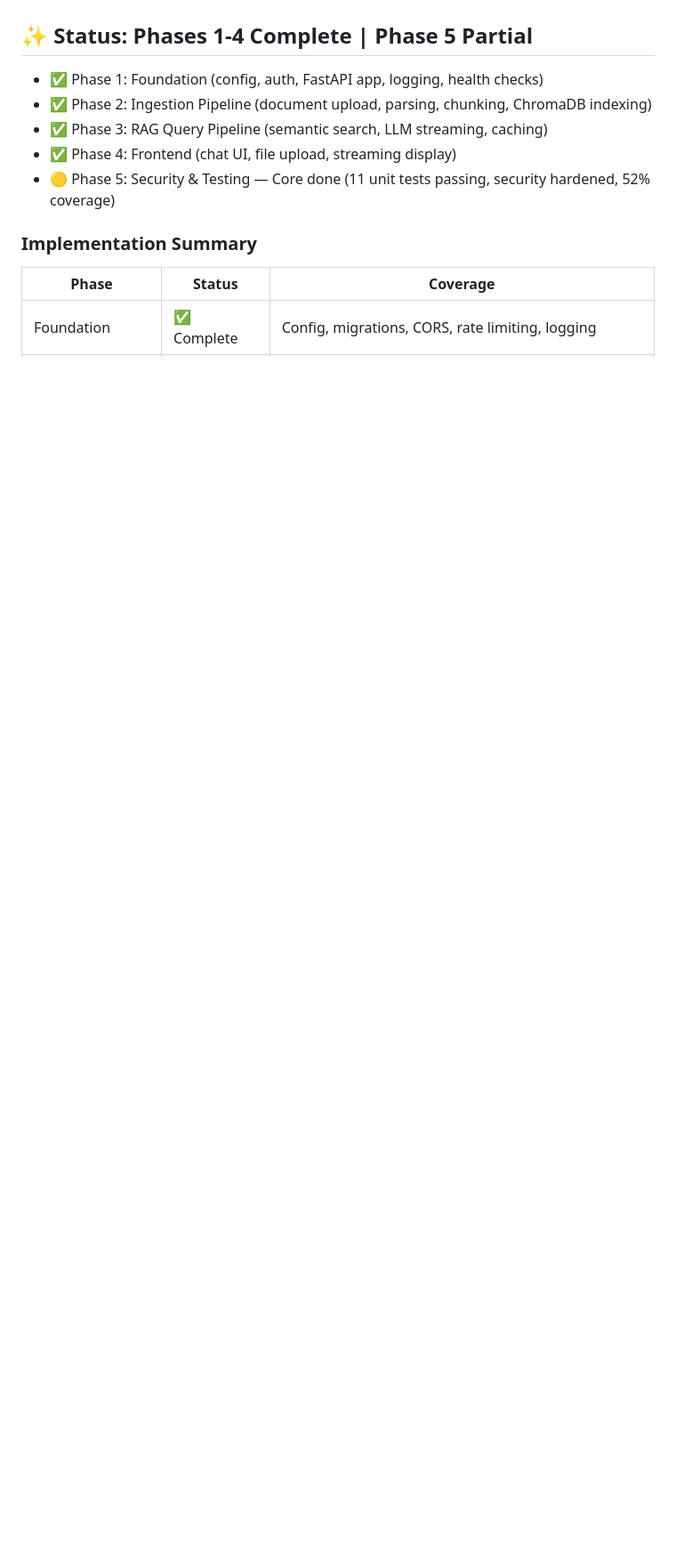
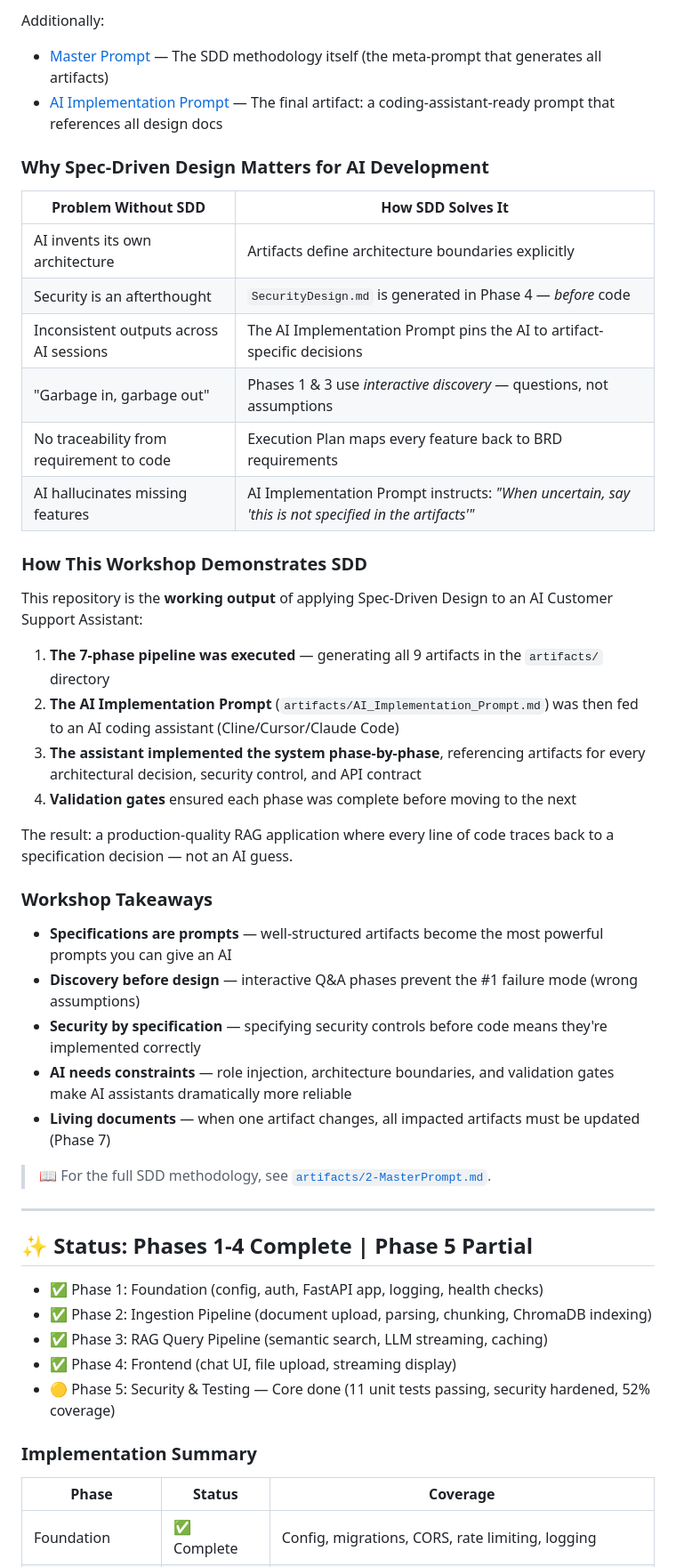
Before and after one commit to SAMeh-ZAGhloul/Fixed_Solutions-AI-Powered-Full-Stack-Applications, a Markdown page: README.md, the part around one of its changes. Shown at 89% size. GitHub-like rendering; blank space fills up the shorter version.

```diff
--- a/README.md
+++ b/README.md
@@ -4,3 +47,40 @@ A locally-deployed, RAG-powered chat application with document ingestion, vector
+Additionally:
+- [Master Prompt](artifacts/2-MasterPrompt.md) — The SDD methodology itself (the meta-prompt that generates all artifacts)
+- [AI Implementation Prompt](artifacts/AI_Implementation_Prompt.md) — The final artifact: a coding-assistant-ready prompt that references all design docs
+
+### Why Spec-Driven Design Matters for AI Development
+
+| Problem Without SDD | How SDD Solves It |
+|---------------------|-------------------|
+| AI invents its own architecture | Artifacts define architecture boundaries explicitly |
+| Security is an afterthought | `SecurityDesign.md` is generated in Phase 4 — *before* code |
+| Inconsistent outputs across AI sessions | The AI Implementation Prompt pins the AI to artifact-specific decisions |
+| "Garbage in, garbage out" | Phases 1 & 3 use *interactive discovery* — questions, not assumptions |
+| No traceability from requirement to code | Execution Plan maps every feature back to BRD requirements |
+| AI hallucinates missing features | AI Implementation Prompt instructs: *"When uncertain, say 'this is not specified in the artifacts'"* |
+
+### How This Workshop Demonstrates SDD
+
+This repository is the **working output** of applying Spec-Driven Design to an AI Customer Support Assistant:
+
+1. **The 7-phase pipeline was executed** — generating all 9 artifacts in the `artifacts/` directory
+2. **The AI Implementation Prompt** (`artifacts/AI_Implementation_Prompt.md`) was then fed to an AI coding assistant (Cline/Cursor/Claude Code)
+3. **The assistant implemented the system phase-by-phase**, referencing artifacts for every architectural decision, security control, and API contract
+4. **Validation gates** ensured each phase was complete before moving to the next
+
+The result: a production-quality RAG application where every line of code traces back to a specification decision — not an AI guess.
+
+### Workshop Takeaways
+
+- **Specifications are prompts** — well-structured artifacts become the most powerful prompts you can give an AI
+- **Discovery before design** — interactive Q&A phases prevent the #1 failure mode (wrong assumptions)
+- **Security by specification** — specifying security controls before code means they're implemented correctly
+- **AI needs constraints** — role injection, architecture boundaries, and validation gates make AI assistants dramatically more reliable
+- **Living documents** — when one artifact changes, all impacted artifacts must be updated (Phase 7)
+
+> 📖 For the full SDD methodology, see [`artifacts/2-MasterPrompt.md`](artifacts/2-MasterPrompt.md).
+
+---
 
 ## ✨ Status: Phases 1-4 Complete | Phase 5 Partial
 
```
Also changed, not shown: other parts of README.md (+43 -0 lines).
